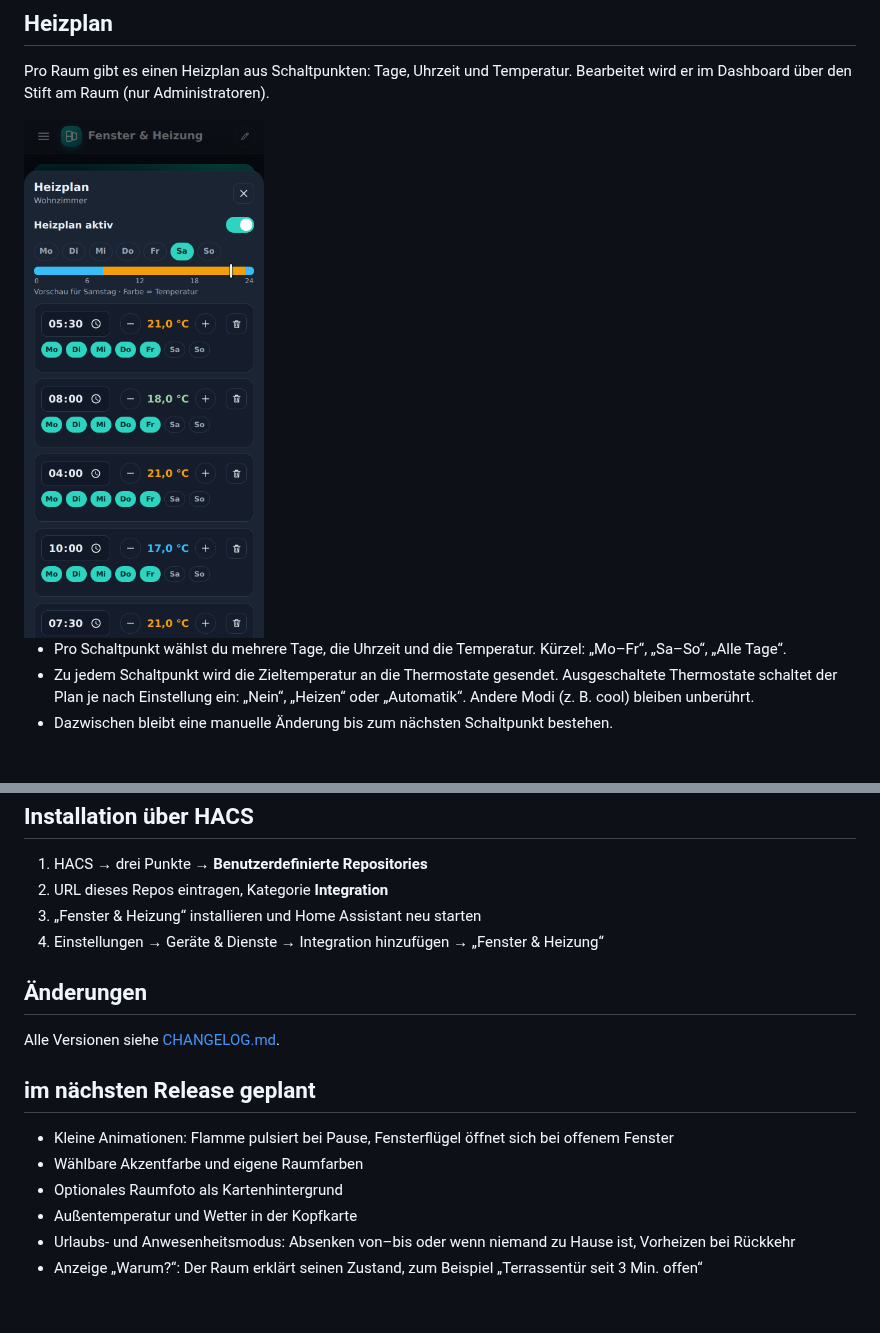
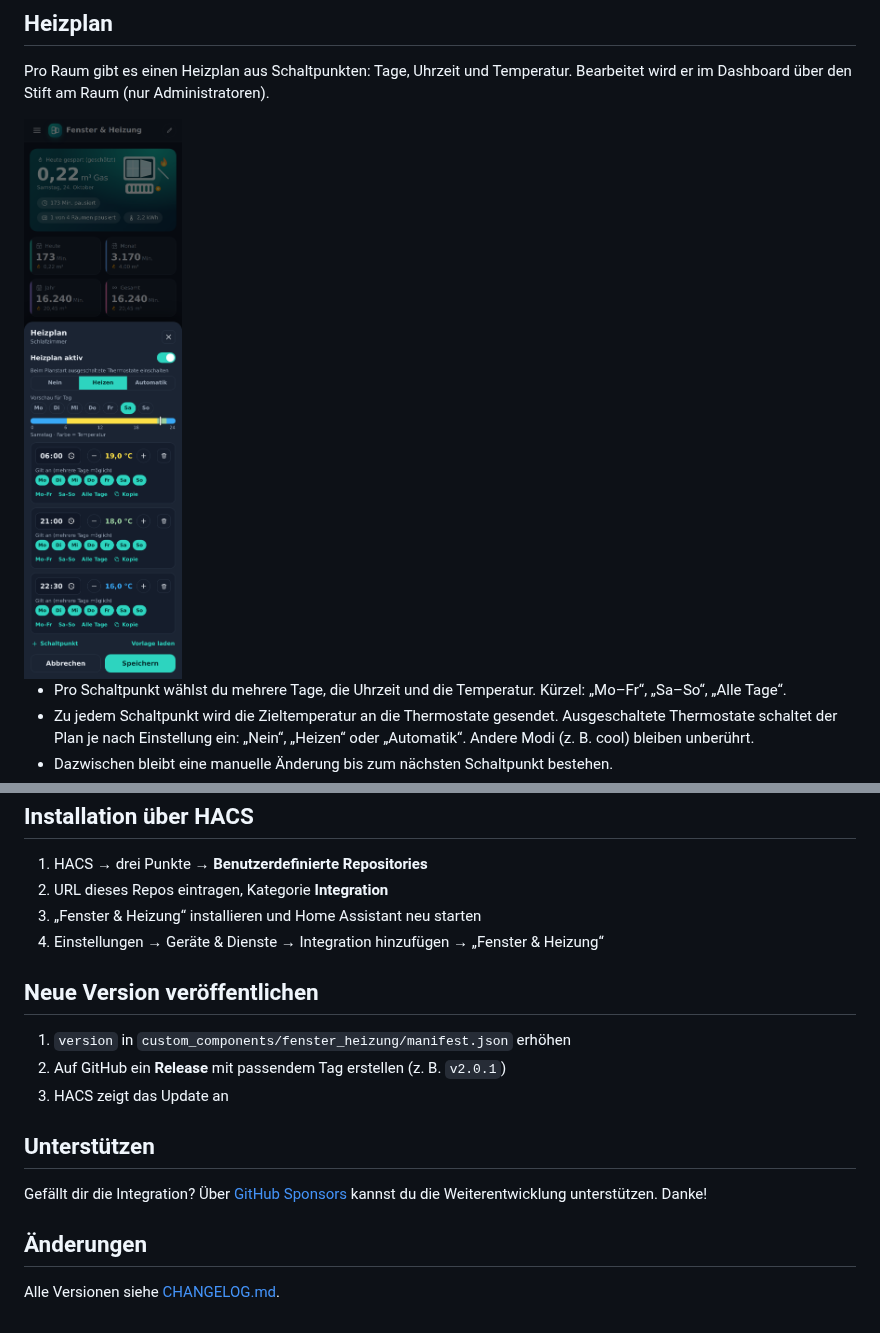
Before and after one commit to Maddog3010/ha-fenster-heizung, a Markdown page: README.md, 2 parts joined by grey strips. GitHub-like rendering; pictures changed too: docs/vorschau_heizplan.png; blank space fills up the shorter version.

```diff
--- a/README.md
+++ b/README.md
@@ -49,13 +68,13 @@ Pro Raum gibt es einen Heizplan aus Schaltpunkten: Tage, Uhrzeit und Temperatur.
 3. „Fenster & Heizung“ installieren und Home Assistant neu starten
 4. Einstellungen → Geräte & Dienste → Integration hinzufügen → „Fenster & Heizung“
 
+## Neue Version veröffentlichen
+1. `version` in `custom_components/fenster_heizung/manifest.json` erhöhen
+2. Auf GitHub ein **Release** mit passendem Tag erstellen (z. B. `v2.0.1`)
+3. HACS zeigt das Update an
+
+## Unterstützen
+Gefällt dir die Integration? Über [GitHub Sponsors](https://github.com/sponsors/maddog3010) kannst du die Weiterentwicklung unterstützen. Danke!
+
 ## Änderungen
 Alle Versionen siehe [CHANGELOG.md](CHANGELOG.md).
-
-## im nächsten Release geplant
-- Kleine Animationen: Flamme pulsiert bei Pause, Fensterflügel öffnet sich bei offenem Fenster
-- Wählbare Akzentfarbe und eigene Raumfarben
-- Optionales Raumfoto als Kartenhintergrund
-- Außentemperatur und Wetter in der Kopfkarte
-- Urlaubs- und Anwesenheitsmodus: Absenken von–bis oder wenn niemand zu Hause ist, Vorheizen bei Rückkehr
-- Anzeige „Warum?“: Der Raum erklärt seinen Zustand, zum Beispiel „Terrassentür seit 3 Min. offen“
```
Also changed, not shown: other parts of README.md (+19 -0 lines), CHANGELOG.md (+45 -0 lines), docs/vorschau_anwesenheit.png (added), docs/vorschau_warum.png (added), 7 other files.
